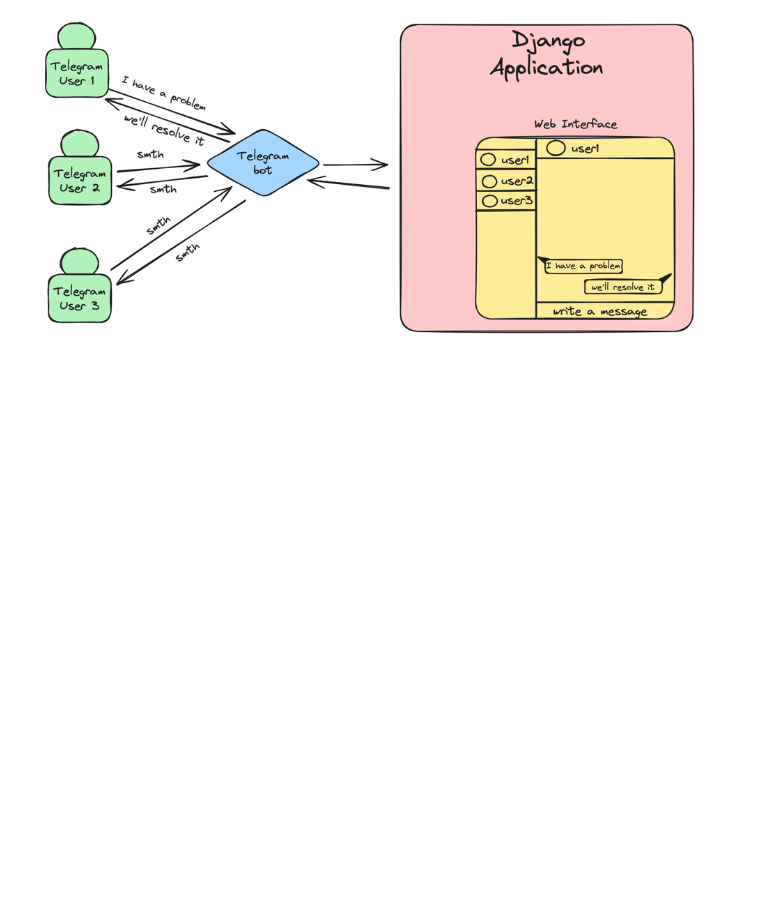
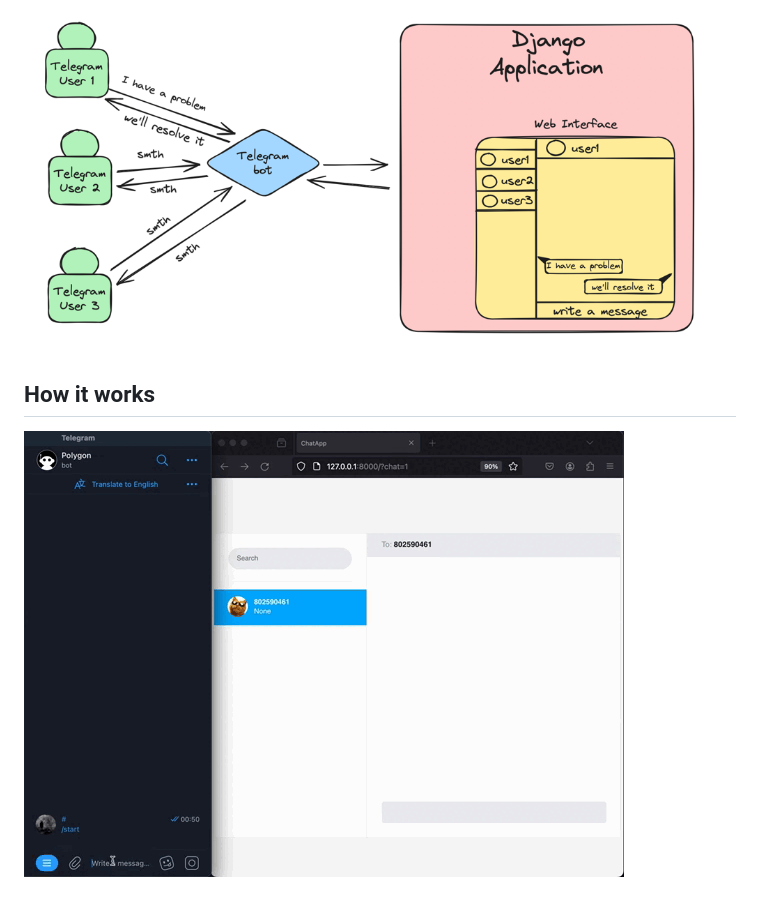
Before and after one commit to abulaysov/TelegramTechSupport, a Markdown page: README.md, the part around the change. GitHub-like rendering; pictures changed too: docs/howitworks.gif (added); blank space fills up the shorter version.

```diff
--- a/README.md
+++ b/README.md
@@ -11,3 +11,6 @@ ___
 - web interface via telegram bot (in future)
 
 ![img.png](docs/img.png)
+
+## How it works
+![howitworks](docs/howitworks.gif)
```
Also changed, not shown: 2 other files.
